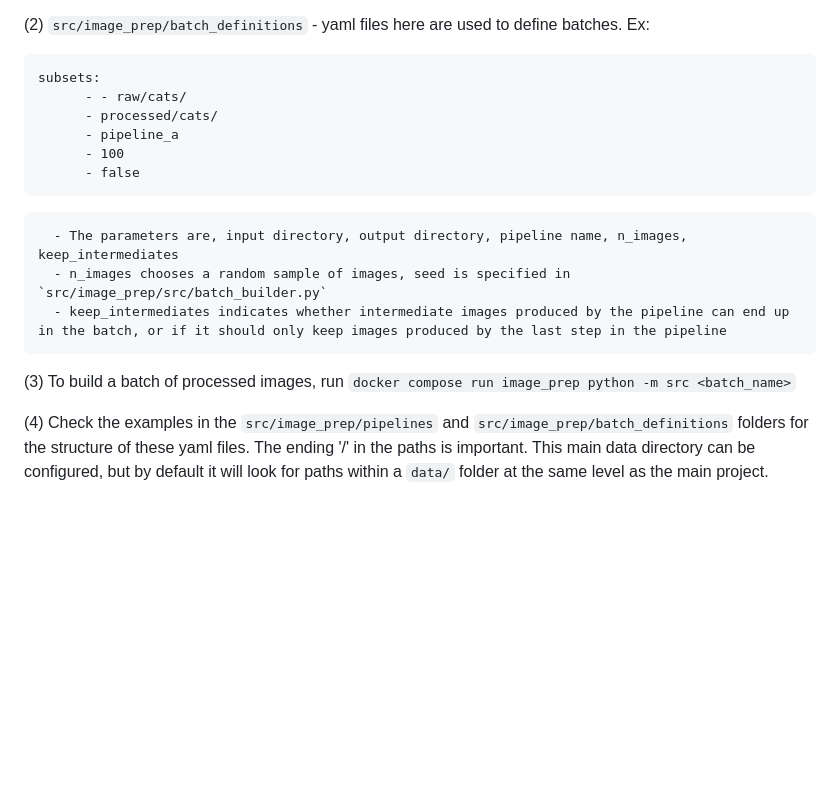
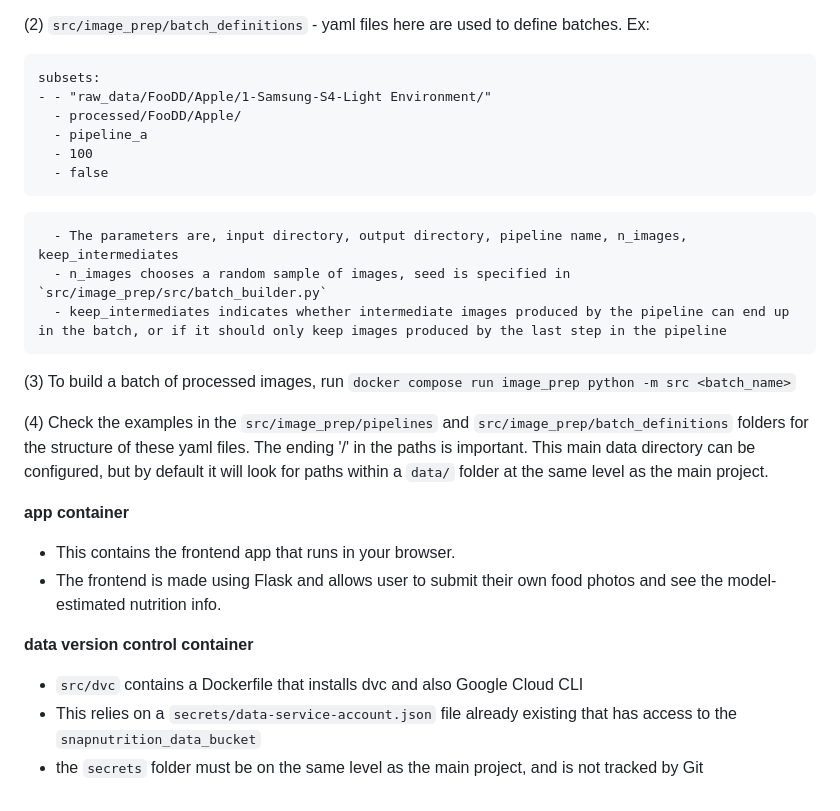
Before and after one commit to dyeramosu/AC215_snapnutrition, a Markdown page: README.md, the part around the change. Rendered like a GitHub page; blank space fills up the shorter version.

````diff
--- a/README.md
+++ b/README.md
@@ -98,11 +98,11 @@ We look forward to more refined results with further exploration.
       - yaml files here are used to define batches. Ex:
 ```
 subsets:
-      - - raw/cats/
-      - processed/cats/
-      - pipeline_a
-      - 100
-      - false
+- - "raw_data/FooDD/Apple/1-Samsung-S4-Light Environment/"
+  - processed/FooDD/Apple/
+  - pipeline_a
+  - 100
+  - false
 ```
       - The parameters are, input directory, output directory, pipeline name, n_images, keep_intermediates
       - n_images chooses a random sample of images, seed is specified in `src/image_prep/src/batch_builder.py`
@@ -111,3 +111,12 @@ subsets:
 (3) To build a batch of processed images, run `docker compose run image_prep python -m src <batch_name>`
 
 (4) Check the examples in the `src/image_prep/pipelines` and `src/image_prep/batch_definitions` folders for the structure of these yaml files. The ending '/' in the paths is important. This main data directory can be configured, but by default it will look for paths within a `data/` folder at the same level as the main project.
+
+**app container**
+ - This contains the frontend app that runs in your browser.
+ - The frontend is made using Flask and allows user to submit their own food photos and see the model-estimated nutrition info.
+
+**data version control container**
+ - `src/dvc` contains a Dockerfile that installs dvc and also Google Cloud CLI
+ - This relies on a `secrets/data-service-account.json` file already existing that has access to the `snapnutrition_data_bucket`
+ - the `secrets` folder must be on the same level as the main project, and is not tracked by Git
````
